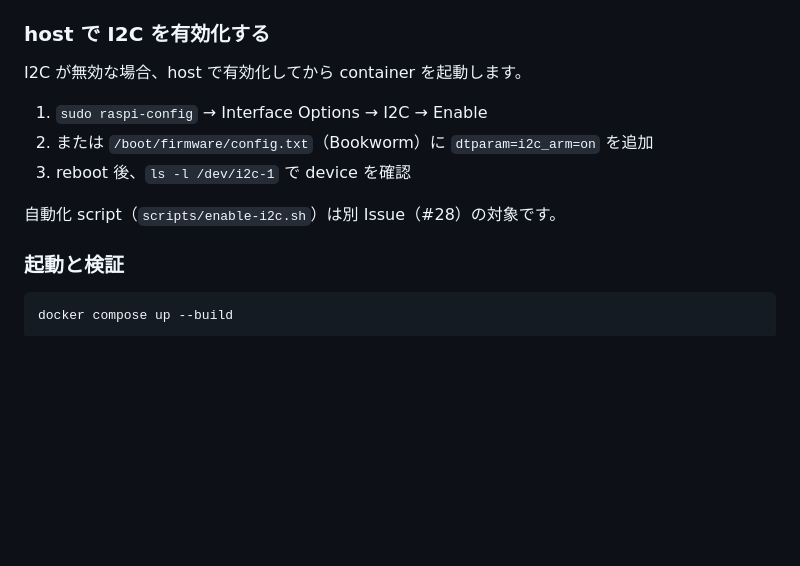
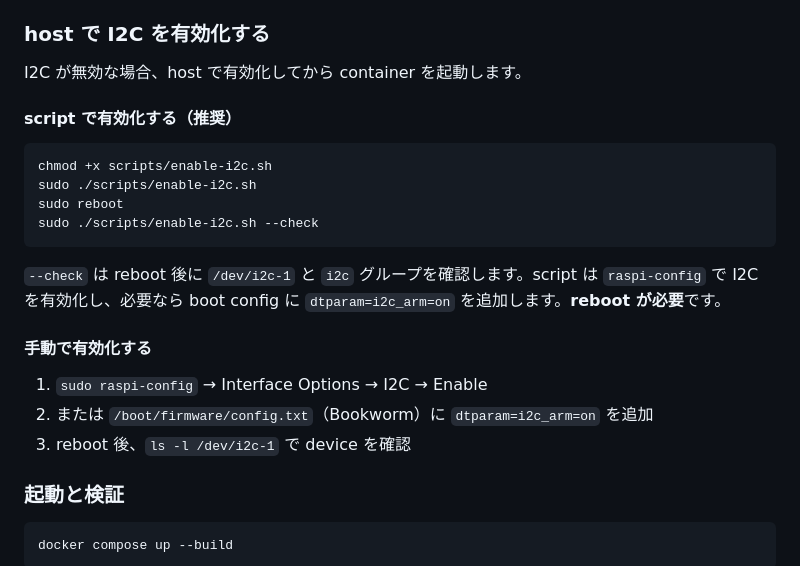
Before and after one commit to gurezo/chirimen-raspi-docker, a Markdown page: README.md, the part around the change. Drawn GitHub-style; blank space fills up the shorter version.

Commit message:
docs: README に enable-i2c.sh の手順を追記
Co-authored-by: Cursor <cursoragent@cursor.com>

````diff
--- a/README.md
+++ b/README.md
@@ -182,11 +182,22 @@ getent group i2c
 
 I2C が無効な場合、host で有効化してから container を起動します。
 
+#### script で有効化する（推奨）
+
+```sh
+chmod +x scripts/enable-i2c.sh
+sudo ./scripts/enable-i2c.sh
+sudo reboot
+sudo ./scripts/enable-i2c.sh --check
+```
+
+`--check` は reboot 後に `/dev/i2c-1` と `i2c` グループを確認します。script は `raspi-config` で I2C を有効化し、必要なら boot config に `dtparam=i2c_arm=on` を追加します。**reboot が必要**です。
+
+#### 手動で有効化する
+
 1. `sudo raspi-config` → Interface Options → I2C → Enable
 2. または `/boot/firmware/config.txt`（Bookworm）に `dtparam=i2c_arm=on` を追加
 3. reboot 後、`ls -l /dev/i2c-1` で device を確認
-
-自動化 script（`scripts/enable-i2c.sh`）は別 Issue（#28）の対象です。
 
 ### 起動と検証
 
````
